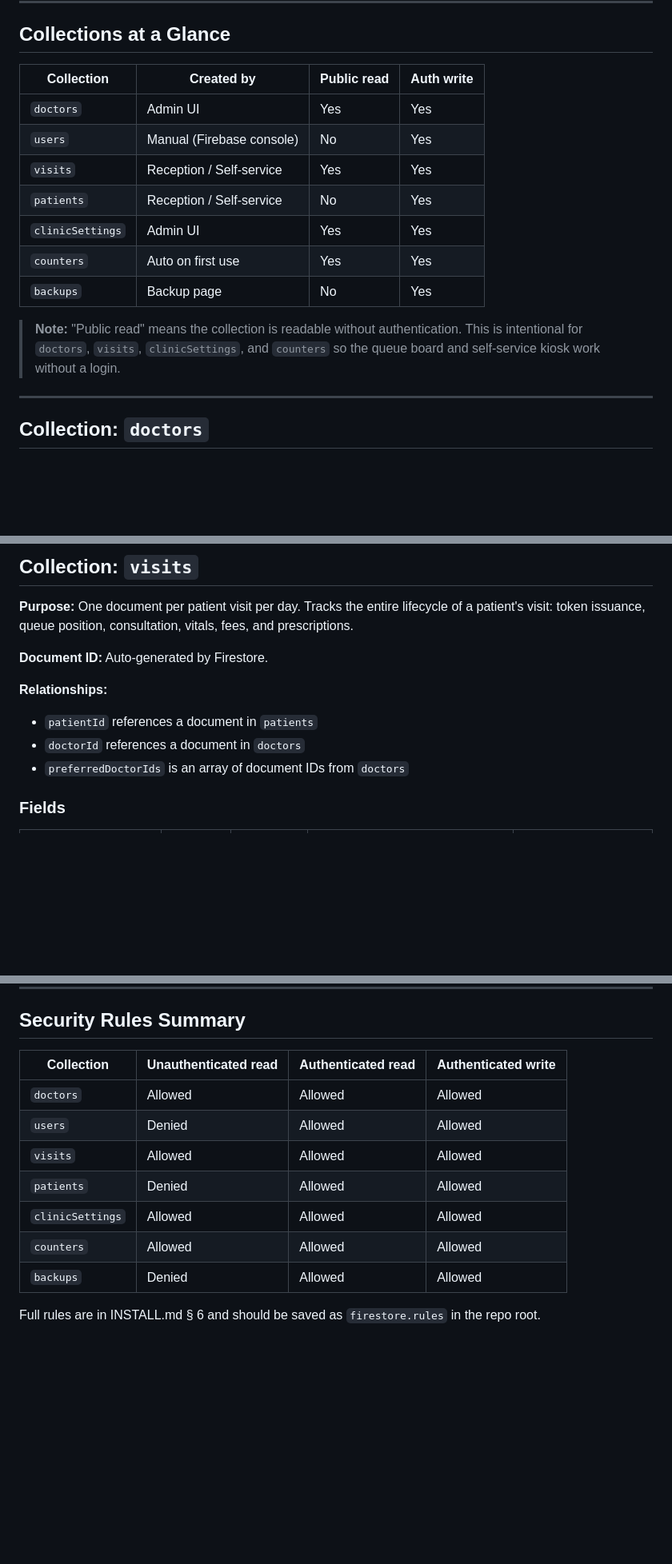
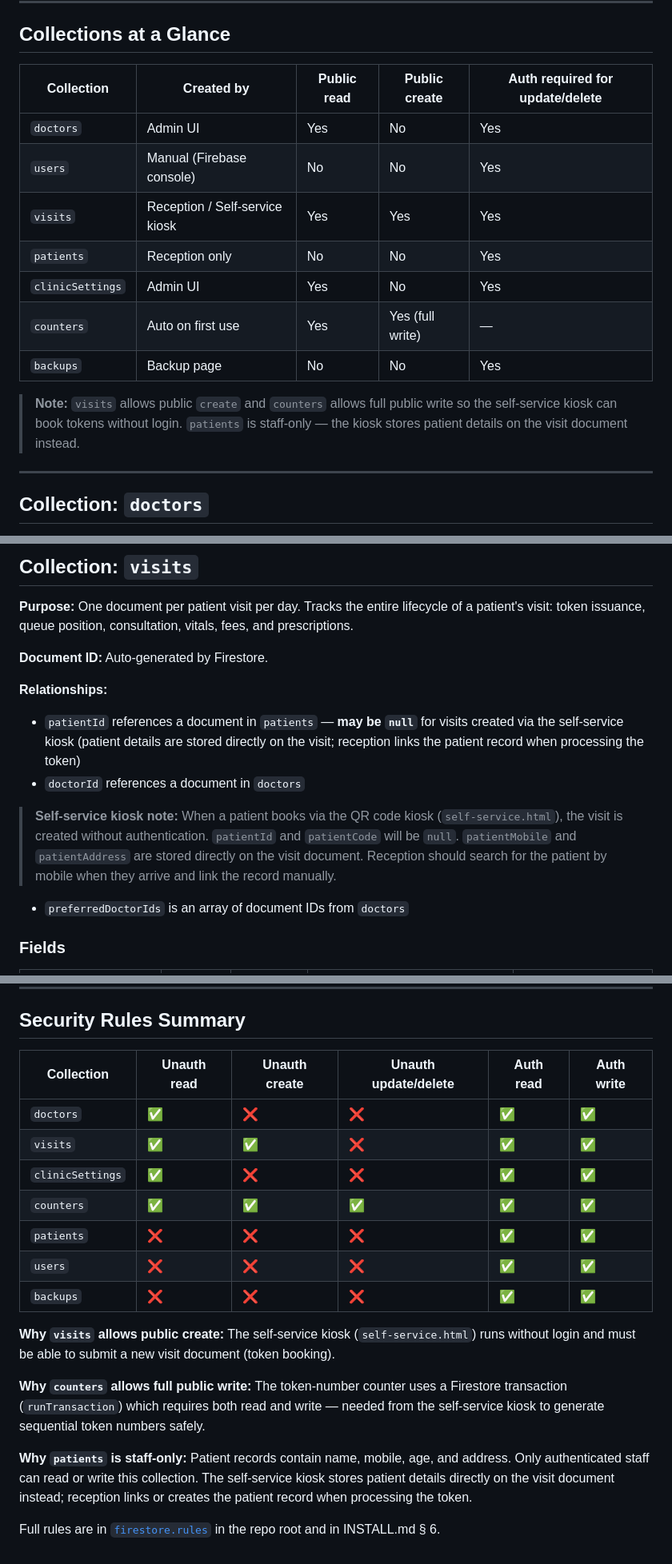
Before and after one commit to drbalusabaramhospital/drbalusabaramhospital.io, a Markdown page: docs/FIRESTORE_SCHEMA.md, 3 parts joined by grey strips. Shown at 80% size. GitHub-like rendering; blank space fills up the shorter version.

Commit message:
Update docs to reflect self-service kiosk security rule changes
- INSTALL.md: Updated Firestore rules block — visits now uses
  create (public) + update/delete (auth), counters uses public write
- FIRESTORE_SCHEMA.md: Expanded security summary table with unauth
  create/write columns; added self-service kiosk note to visits
  collection; updated Collections at a Glance table
- README.md: Updated security rules bullet points to explain why
  visits allows public create and counters allows public write

Co-Authored-By: Claude Sonnet 4.6 <noreply@anthropic.com>

```diff
--- a/docs/FIRESTORE_SCHEMA.md
+++ b/docs/FIRESTORE_SCHEMA.md
@@ -7,17 +7,17 @@ Firebase Project: `sabaramhospital-67090`
 
 ## Collections at a Glance
 
-| Collection | Created by | Public read | Auth write |
-|---|---|---|---|
-| `doctors` | Admin UI | Yes | Yes |
-| `users` | Manual (Firebase console) | No | Yes |
-| `visits` | Reception / Self-service | Yes | Yes |
-| `patients` | Reception / Self-service | No | Yes |
-| `clinicSettings` | Admin UI | Yes | Yes |
-| `counters` | Auto on first use | Yes | Yes |
-| `backups` | Backup page | No | Yes |
+| Collection | Created by | Public read | Public create | Auth required for update/delete |
+|---|---|---|---|---|
+| `doctors` | Admin UI | Yes | No | Yes |
+| `users` | Manual (Firebase console) | No | No | Yes |
+| `visits` | Reception / Self-service kiosk | Yes | Yes | Yes |
+| `patients` | Reception only | No | No | Yes |
+| `clinicSettings` | Admin UI | Yes | No | Yes |
+| `counters` | Auto on first use | Yes | Yes (full write) | — |
+| `backups` | Backup page | No | No | Yes |
 
-> **Note:** "Public read" means the collection is readable without authentication. This is intentional for `doctors`, `visits`, `clinicSettings`, and `counters` so the queue board and self-service kiosk work without a login.
+> **Note:** `visits` allows public `create` and `counters` allows full public write so the self-service kiosk can book tokens without login. `patients` is staff-only — the kiosk stores patient details on the visit document instead.
 
 ---
 
@@ -145,8 +145,10 @@ Firebase Project: `sabaramhospital-67090`
 **Document ID:** Auto-generated by Firestore.
 
 **Relationships:**
-- `patientId` references a document in `patients`
+- `patientId` references a document in `patients` — **may be `null`** for visits created via the self-service kiosk (patient details are stored directly on the visit; reception links the patient record when processing the token)
 - `doctorId` references a document in `doctors`
+
+> **Self-service kiosk note:** When a patient books via the QR code kiosk (`self-service.html`), the visit is created without authentication. `patientId` and `patientCode` will be `null`. `patientMobile` and `patientAddress` are stored directly on the visit document. Reception should search for the patient by mobile when they arrive and link the record manually.
 - `preferredDoctorIds` is an array of document IDs from `doctors`
 
 ### Fields
@@ -324,14 +326,20 @@ All indexes are on the `visits` collection. Create these in Firebase console →
 
 ## Security Rules Summary
 
-| Collection | Unauthenticated read | Authenticated read | Authenticated write |
-|---|---|---|---|
-| `doctors` | Allowed | Allowed | Allowed |
-| `users` | Denied | Allowed | Allowed |
-| `visits` | Allowed | Allowed | Allowed |
-| `patients` | Denied | Allowed | Allowed |
-| `clinicSettings` | Allowed | Allowed | Allowed |
-| `counters` | Allowed | Allowed | Allowed |
-| `backups` | Denied | Allowed | Allowed |
+| Collection | Unauth read | Unauth create | Unauth update/delete | Auth read | Auth write |
+|---|---|---|---|---|---|
+| `doctors` | ✅ | ❌ | ❌ | ✅ | ✅ |
+| `visits` | ✅ | ✅ | ❌ | ✅ | ✅ |
+| `clinicSettings` | ✅ | ❌ | ❌ | ✅ | ✅ |
+| `counters` | ✅ | ✅ | ✅ | ✅ | ✅ |
+| `patients` | ❌ | ❌ | ❌ | ✅ | ✅ |
+| `users` | ❌ | ❌ | ❌ | ✅ | ✅ |
+| `backups` | ❌ | ❌ | ❌ | ✅ | ✅ |
 
-Full rules are in INSTALL.md § 6 and should be saved as `firestore.rules` in the repo root.
+**Why `visits` allows public create:** The self-service kiosk (`self-service.html`) runs without login and must be able to submit a new visit document (token booking).
+
+**Why `counters` allows full public write:** The token-number counter uses a Firestore transaction (`runTransaction`) which requires both read and write — needed from the self-service kiosk to generate sequential token numbers safely.
+
+**Why `patients` is staff-only:** Patient records contain name, mobile, age, and address. Only authenticated staff can read or write this collection. The self-service kiosk stores patient details directly on the visit document instead; reception links or creates the patient record when processing the token.
+
+Full rules are in [`firestore.rules`](../firestore.rules) in the repo root and in INSTALL.md § 6.
```
Also changed, not shown: README.md (+4 -2 lines), docs/INSTALL.md (+4 -3 lines).
